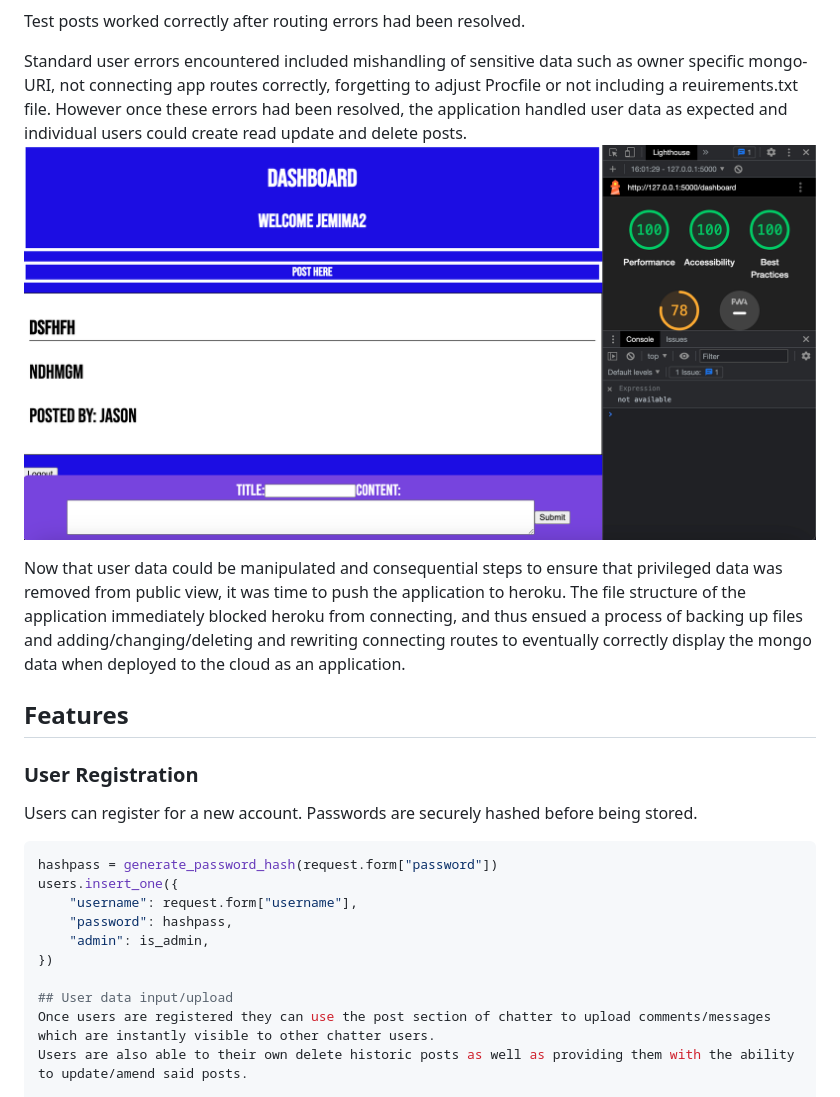
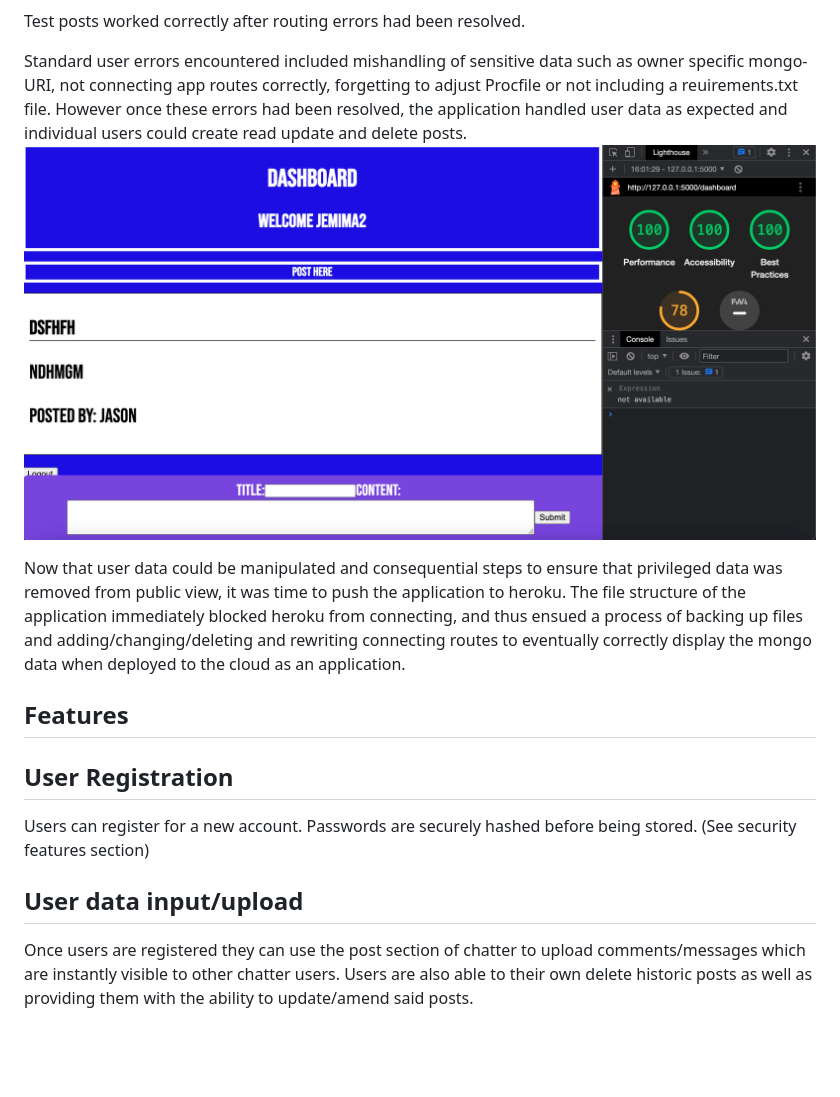
Before and after one commit to JoeMille/full-flask, a Markdown page: README.md, the part around the change printed below. Drawn GitHub-style; blank space fills up the shorter version.

````diff
--- a/README.md
+++ b/README.md
@@ -48,25 +48,18 @@ Now that mongodb had been installed and routed correctly, the first post app rou
 Test posts worked correctly after routing errors had been resolved.
 
 Standard user errors encountered included mishandling of sensitive data such as owner specific mongo-URI, not connecting app routes correctly, forgetting to adjust Procfile or not including a reuirements.txt file. However once these errors had been resolved, the application handled user data as expected and individual users could create read update and delete posts.
-![CRUD](./assets/images/CRUD-complete-screenshot.png)
+![CRUD](./assets/images/user-function-complete.png)
 
 Now that user data could be manipulated and consequential steps to ensure that privileged data was removed from public view, it was time to push the application to heroku. The file structure of the application immediately blocked heroku from connecting, and thus ensued a process of backing up files and adding/changing/deleting and rewriting connecting routes to eventually correctly display the mongo data when deployed to the cloud as an application.
 
 ## Features
 
-### User Registration
+## User Registration
 
-Users can register for a new account. Passwords are securely hashed before being stored.
-
-```python
-hashpass = generate_password_hash(request.form["password"])
-users.insert_one({
-    "username": request.form["username"],
-    "password": hashpass,
-    "admin": is_admin,
-})
+Users can register for a new account. Passwords are securely hashed before being stored. (See security features section)
 
 ## User data input/upload
+
 Once users are registered they can use the post section of chatter to upload comments/messages which are instantly visible to other chatter users.
 Users are also able to their own delete historic posts as well as providing them with the ability to update/amend said posts.
 
````
Also changed, not shown: other parts of README.md (+2 -2 lines), assets/images/heroku-build-error.png (renamed from assets/images/heroku-fail-to-build.png), assets/images/js-test-function.png (renamed from assets/images/js-test-function-screenshot.png), assets/images/user-function-complete.png (renamed from assets/images/CRUD-complete-screenshot.png).
